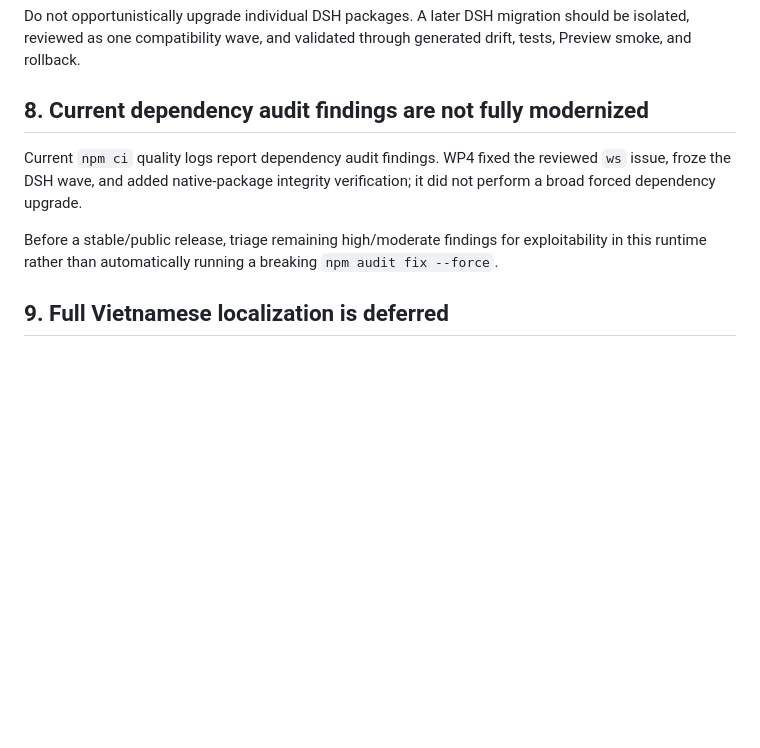
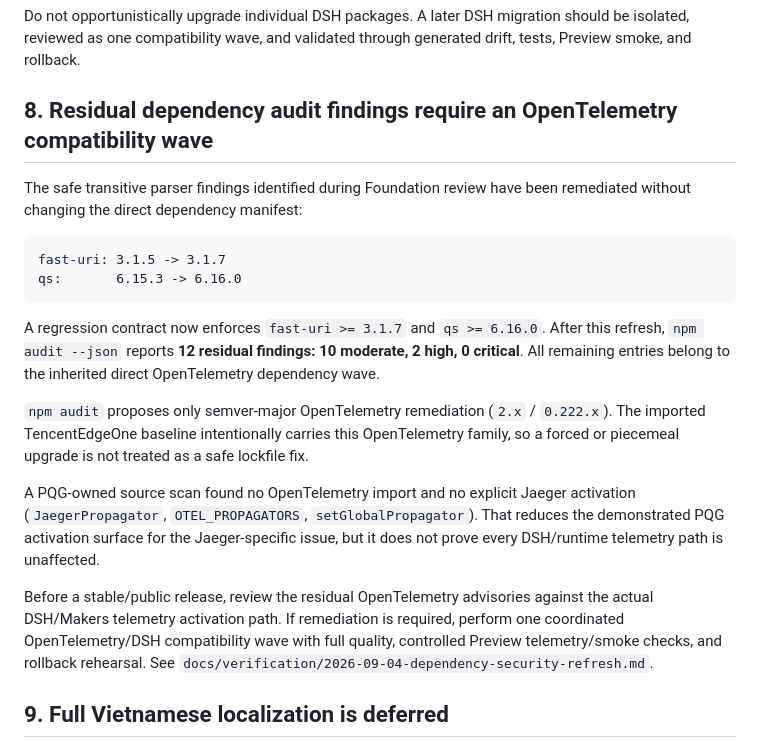
Before and after one commit to thanhhaixn92/PQG-Harness, a Markdown page: docs/release/KNOWN_LIMITATIONS.md, the part around the change. GitHub-like rendering; blank space fills up the shorter version.

Commit message:
docs: record residual OpenTelemetry audit risk

````diff
--- a/docs/release/KNOWN_LIMITATIONS.md
+++ b/docs/release/KNOWN_LIMITATIONS.md
@@ -65,11 +65,22 @@ All direct DSH packages are intentionally frozen at `0.1.0-rc.6`. This avoids a
 
 Do not opportunistically upgrade individual DSH packages. A later DSH migration should be isolated, reviewed as one compatibility wave, and validated through generated drift, tests, Preview smoke, and rollback.
 
-## 8. Current dependency audit findings are not fully modernized
+## 8. Residual dependency audit findings require an OpenTelemetry compatibility wave
 
-Current `npm ci` quality logs report dependency audit findings. WP4 fixed the reviewed `ws` issue, froze the DSH wave, and added native-package integrity verification; it did not perform a broad forced dependency upgrade.
+The safe transitive parser findings identified during Foundation review have been remediated without changing the direct dependency manifest:
 
-Before a stable/public release, triage remaining high/moderate findings for exploitability in this runtime rather than automatically running a breaking `npm audit fix --force`.
+```text
+fast-uri: 3.1.5 -> 3.1.7
+qs:       6.15.3 -> 6.16.0
+```
+
+A regression contract now enforces `fast-uri >= 3.1.7` and `qs >= 6.16.0`. After this refresh, `npm audit --json` reports **12 residual findings: 10 moderate, 2 high, 0 critical**. All remaining entries belong to the inherited direct OpenTelemetry dependency wave.
+
+`npm audit` proposes only semver-major OpenTelemetry remediation (`2.x` / `0.222.x`). The imported TencentEdgeOne baseline intentionally carries this OpenTelemetry family, so a forced or piecemeal upgrade is not treated as a safe lockfile fix.
+
+A PQG-owned source scan found no OpenTelemetry import and no explicit Jaeger activation (`JaegerPropagator`, `OTEL_PROPAGATORS`, `setGlobalPropagator`). That reduces the demonstrated PQG activation surface for the Jaeger-specific issue, but it does not prove every DSH/runtime telemetry path is unaffected.
+
+Before a stable/public release, review the residual OpenTelemetry advisories against the actual DSH/Makers telemetry activation path. If remediation is required, perform one coordinated OpenTelemetry/DSH compatibility wave with full quality, controlled Preview telemetry/smoke checks, and rollback rehearsal. See `docs/verification/2026-09-04-dependency-security-refresh.md`.
 
 ## 9. Full Vietnamese localization is deferred
 
````
